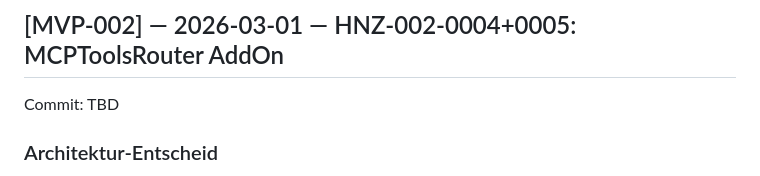
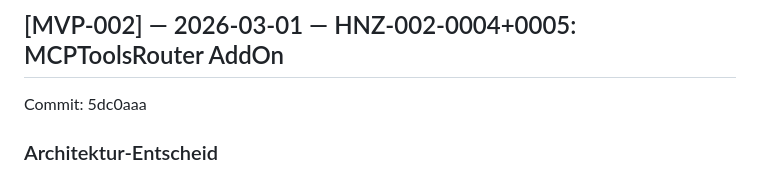
Before and after one commit to cuber-it/heinzel-ki, a Markdown page: CHANGES.md, the part around the change. Rendered like a GitHub page.

Commit message:
docs: update CHANGES.md with commit id for HNZ-002-0004+0005

```diff
--- a/CHANGES.md
+++ b/CHANGES.md
@@ -162,7 +162,7 @@ Branch: `mvp-002` | Tests: 30 passing
 
 ## [MVP-002] — 2026-03-01 — HNZ-002-0004+0005: MCPToolsRouter AddOn
 
-Commit: TBD
+Commit: 5dc0aaa
 
 ### Architektur-Entscheid
 - MCPToolsRouter ist ein AddOn (erbt von AddOn) — kein separates MCPAddOn nötig
```
